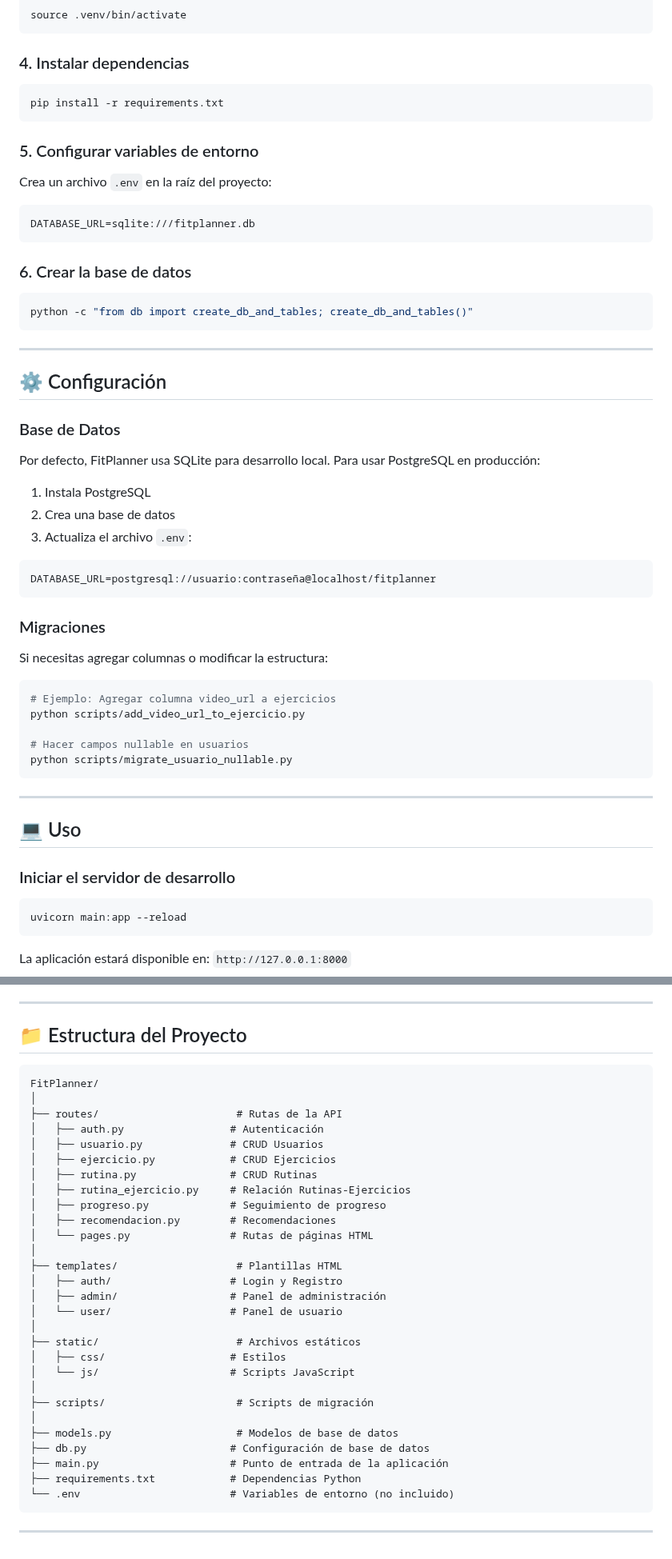
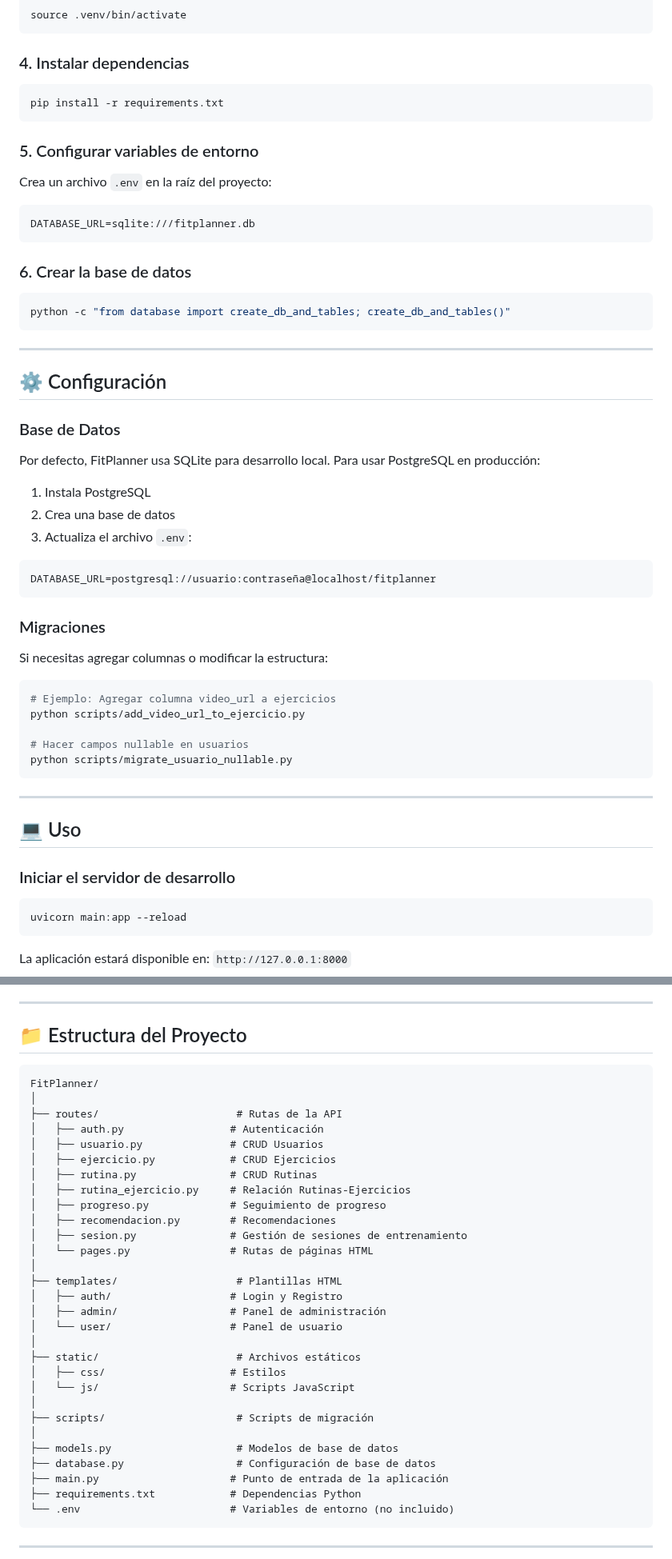
Before and after one commit to Alejo-915/FitPlanner-, a Markdown page: README.md, 2 parts joined by grey strips. Shown at 80% size. Rendered like a GitHub page.

````diff
--- a/README.md
+++ b/README.md
@@ -99,7 +150,6 @@ source .venv/bin/activate
 ```
 
 ### 4. Instalar dependencias
-
 ```bash
 pip install -r requirements.txt
 ```
@@ -107,15 +157,13 @@ pip install -r requirements.txt
 ### 5. Configurar variables de entorno
 
 Crea un archivo `.env` en la raíz del proyecto:
-
 ```env
 DATABASE_URL=sqlite:///fitplanner.db
 ```
 
 ### 6. Crear la base de datos
-
 ```bash
-python -c "from db import create_db_and_tables; create_db_and_tables()"
+python -c "from database import create_db_and_tables; create_db_and_tables()"
 ```
 
 ---
@@ -129,7 +177,6 @@ Por defecto, FitPlanner usa SQLite para desarrollo local. Para usar PostgreSQL e
 1. Instala PostgreSQL
 2. Crea una base de datos
 3. Actualiza el archivo `.env`:
-
 ```env
 DATABASE_URL=postgresql://usuario:contraseña@localhost/fitplanner
 ```
@@ -137,7 +184,6 @@ DATABASE_URL=postgresql://usuario:contraseña@localhost/fitplanner
 ### Migraciones
 
 Si necesitas agregar columnas o modificar la estructura:
-
 ```bash
 # Ejemplo: Agregar columna video_url a ejercicios
 python scripts/add_video_url_to_ejercicio.py
@@ -151,7 +197,6 @@ python scripts/migrate_usuario_nullable.py
 ## 💻 Uso
 
 ### Iniciar el servidor de desarrollo
-
 ```bash
 uvicorn main:app --reload
 ```
@@ -170,7 +215,6 @@ La aplicación estará disponible en: `http://127.0.0.1:8000`
 ---
 
 ## 📁 Estructura del Proyecto
-
 ```
 FitPlanner/
 │
@@ -182,6 +226,7 @@ FitPlanner/
 │   ├── rutina_ejercicio.py     # Relación Rutinas-Ejercicios
 │   ├── progreso.py             # Seguimiento de progreso
 │   ├── recomendacion.py        # Recomendaciones
+│   ├── sesion.py               # Gestión de sesiones de entrenamiento
 │   └── pages.py                # Rutas de páginas HTML
 │
 ├── templates/                   # Plantillas HTML
@@ -196,7 +241,7 @@ FitPlanner/
 ├── scripts/                     # Scripts de migración
 │
 ├── models.py                    # Modelos de base de datos
-├── db.py                       # Configuración de base de datos
+├── database.py                  # Configuración de base de datos
 ├── main.py                     # Punto de entrada de la aplicación
 ├── requirements.txt            # Dependencias Python
 └── .env                        # Variables de entorno (no incluido)
````
Also changed, not shown: other parts of README.md (+74 -13 lines).
